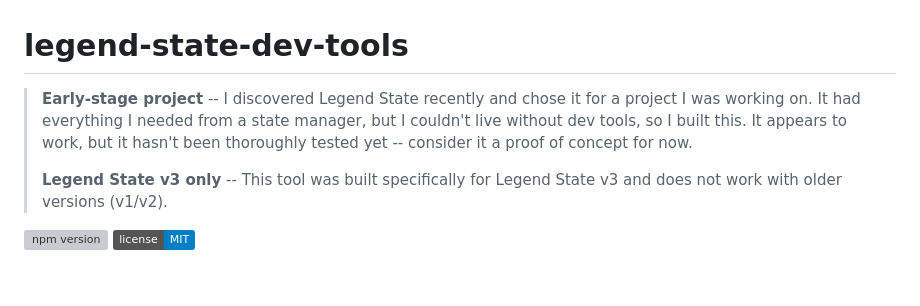
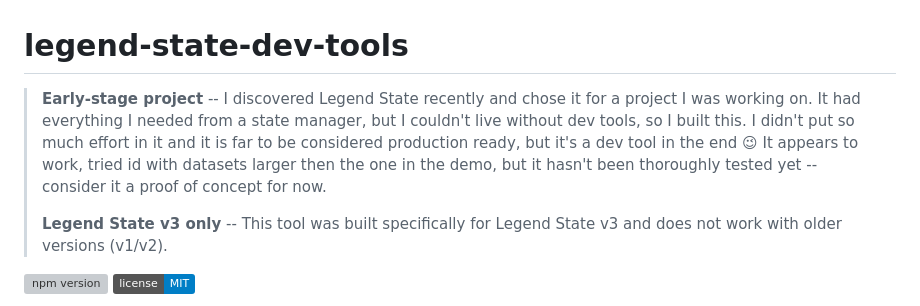
Before and after one commit to apperside/legend-state-dev-tools, a Markdown page: README.md, the part around the change. Rendered like a GitHub page; badges without logos; blank space fills up the shorter version; grey boxes are pictures that could not be loaded.

Commit message:
Update README.md to clarify the project's early-stage status and emphasize that it is not production ready, while noting successful testing with larger datasets.

```diff
--- a/README.md
+++ b/README.md
@@ -1,6 +1,7 @@
 # legend-state-dev-tools
 
-> **Early-stage project** -- I discovered Legend State recently and chose it for a project I was working on. It had everything I needed from a state manager, but I couldn't live without dev tools, so I built this. It appears to work, but it hasn't been thoroughly tested yet -- consider it a proof of concept for now.
+> **Early-stage project** -- I discovered Legend State recently and chose it for a project I was working on. It had everything I needed from a state manager, but I couldn't live without dev tools, so I built this. I didn't put so much effort in it and it is far to be considered production ready, but it's a dev tool in the end 😉
+It appears to work, tried id with datasets larger then the one in the demo, but it hasn't been thoroughly tested yet -- consider it a proof of concept for now.
 >
 > **Legend State v3 only** -- This tool was built specifically for Legend State v3 and does not work with older versions (v1/v2).
 
```
